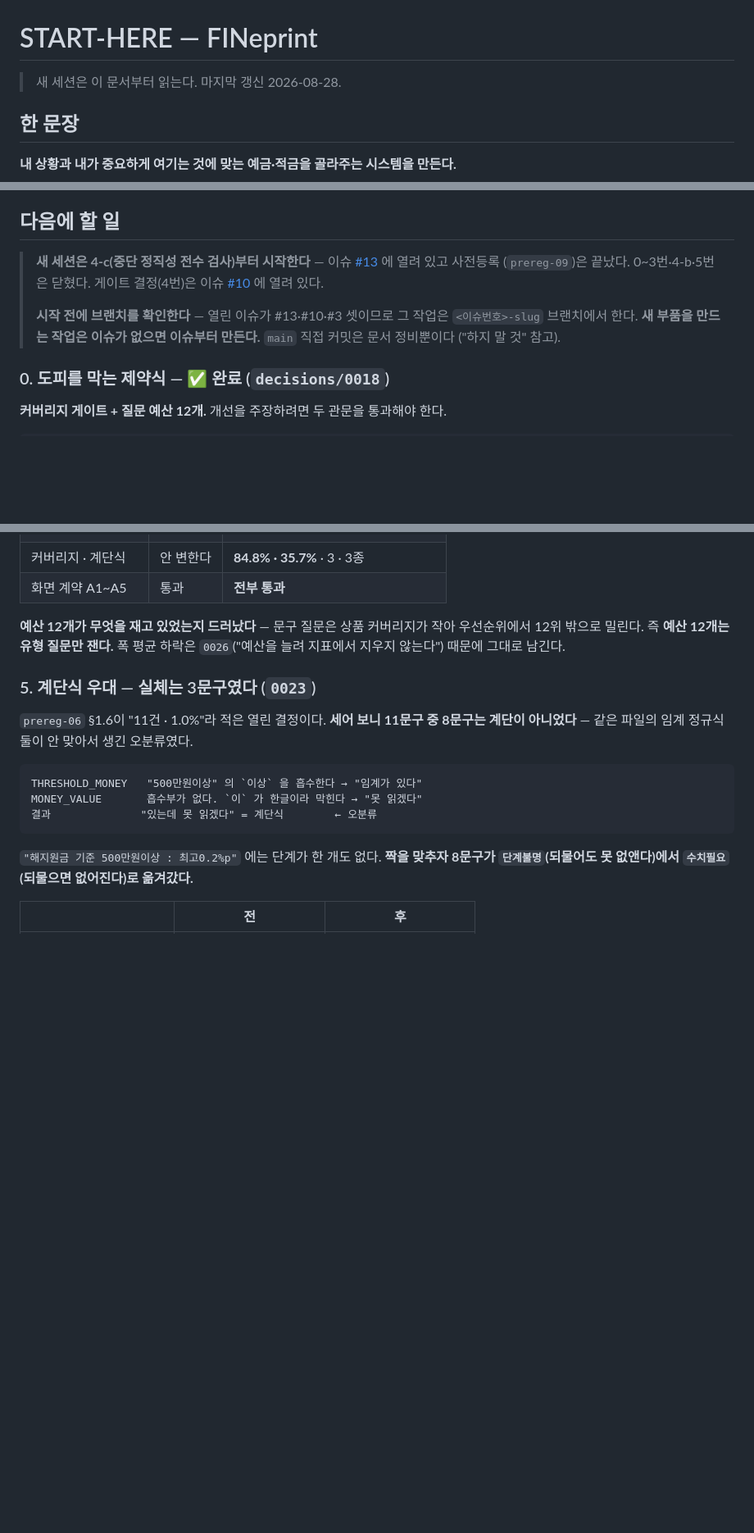
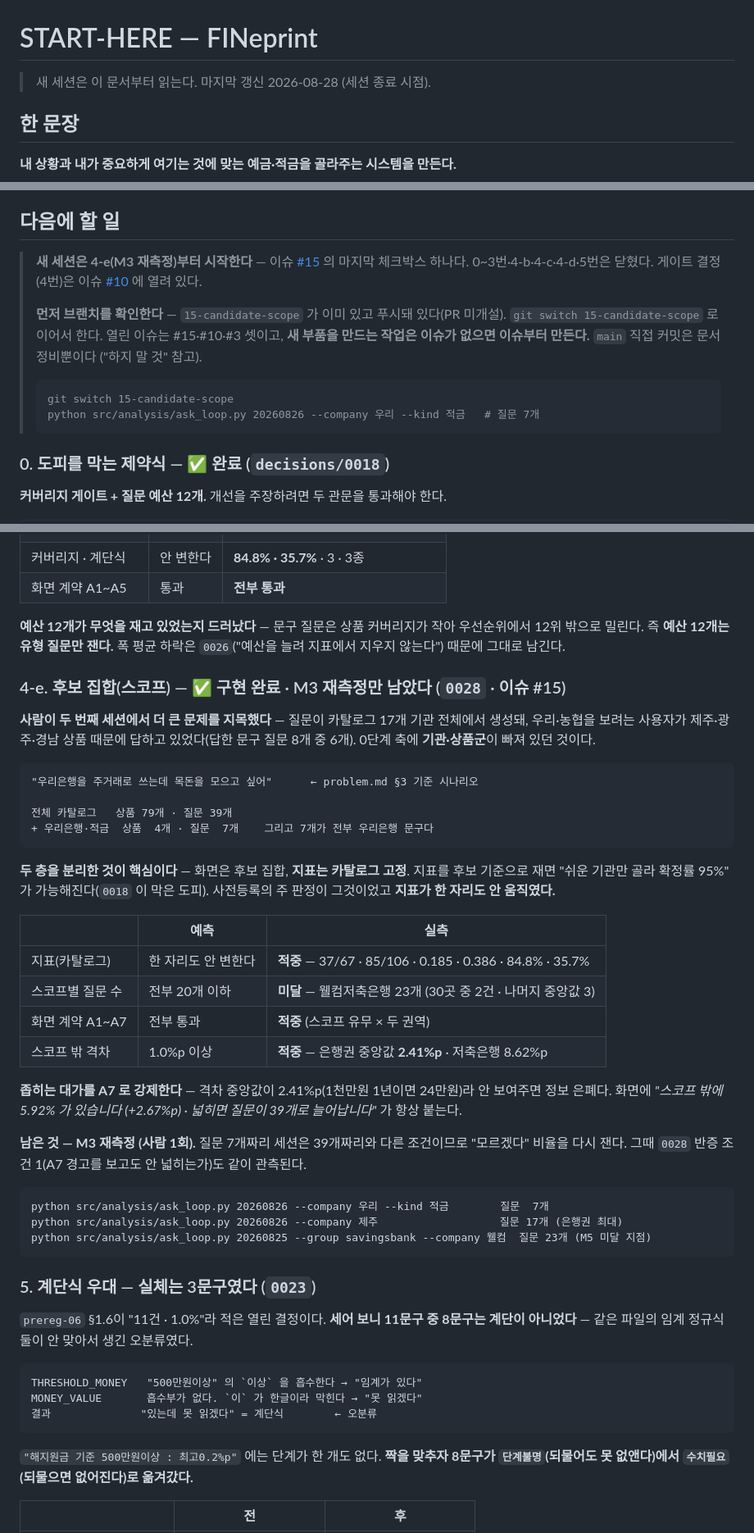
Before and after one commit to hyos0415/fineprint, a Markdown page: START-HERE.md, 3 parts joined by grey strips. Shown at 82% size. GitHub-like rendering; blank space fills up the shorter version.

Commit message:
docs: 세션 종료 정리 — 다음 시작점을 4-e(M3 재측정)로 옮긴다
현재 상태 블록에 작업 중인 브랜치(15-candidate-scope)와 이어서 돌릴 명령을 적었다.
4-e 절을 새로 만들어 스코프 구현 결과(예측 대비 실측 · M5 미달 1건)를 남기고,
2026-08-28 결정 표에 0027·0028 을 채웠다. decisions/README 에 0028 을 등록했다.

Refs #15

Co-Authored-By: Claude Opus 5 (1M context) <noreply@anthropic.com>

````diff
--- a/START-HERE.md
+++ b/START-HERE.md
@@ -1,6 +1,6 @@
 # START-HERE — FINeprint
 
-> 새 세션은 이 문서부터 읽는다. 마지막 갱신 2026-08-28.
+> 새 세션은 이 문서부터 읽는다. 마지막 갱신 2026-08-28 (세션 종료 시점).
 
 ## 한 문장
 
@@ -93,14 +98,20 @@
 
 ## 다음에 할 일
 
-> **새 세션은 4-c(중단 정직성 전수 검사)부터 시작한다** — 이슈
-> [#13](https://github.com/hyos0415/fineprint/issues/13) 에 열려 있고 사전등록
-> (`prereg-09`)은 끝났다. 0~3번·4-b·5번은 닫혔다. 게이트 결정(4번)은 이슈
+> **새 세션은 4-e(M3 재측정)부터 시작한다** — 이슈
+> [#15](https://github.com/hyos0415/fineprint/issues/15) 의 마지막 체크박스 하나다.
+> 0~3번·4-b·4-c·4-d·5번은 닫혔다. 게이트 결정(4번)은 이슈
 > [#10](https://github.com/hyos0415/fineprint/issues/10) 에 열려 있다.
 >
-> **시작 전에 브랜치를 확인한다** — 열린 이슈가 #13·#10·#3 셋이므로 그 작업은
-> `<이슈번호>-slug` 브랜치에서 한다. **새 부품을 만드는 작업은 이슈가 없으면 이슈부터
-> 만든다.** `main` 직접 커밋은 문서 정비뿐이다 ("하지 말 것" 참고).
+> **먼저 브랜치를 확인한다** — `15-candidate-scope` 가 이미 있고 푸시돼 있다(PR 미개설).
+> `git switch 15-candidate-scope` 로 이어서 한다. 열린 이슈는 #15·#10·#3 셋이고,
+> **새 부품을 만드는 작업은 이슈가 없으면 이슈부터 만든다.** `main` 직접 커밋은 문서
+> 정비뿐이다 ("하지 말 것" 참고).
+>
+> ```
+> git switch 15-candidate-scope
+> python src/analysis/ask_loop.py 20260826 --company 우리 --kind 적금   # 질문 7개
+> ```
 
 ### 0. 도피를 막는 제약식 — ✅ 완료 (`decisions/0018`)
 
@@ -373,6 +384,44 @@ python src/analysis/ask_loop.py 20260826 --group bank --term 12      M3·M4 (사
 우선순위에서 12위 밖으로 밀린다. 즉 **예산 12개는 유형 질문만 잰다.** 폭 평균 하락은
 `0026`("예산을 늘려 지표에서 지우지 않는다") 때문에 그대로 남긴다.
 
+### 4-e. 후보 집합(스코프) — ✅ 구현 완료 · M3 재측정만 남았다 (`0028` · 이슈 #15)
+
+**사람이 두 번째 세션에서 더 큰 문제를 지목했다** — 질문이 카탈로그 17개 기관 전체에서
+생성돼, 우리·농협을 보려는 사용자가 제주·광주·경남 상품 때문에 답하고 있었다(답한 문구
+질문 8개 중 6개). 0단계 축에 **기관·상품군**이 빠져 있던 것이다.
+
+```
+"우리은행을 주거래로 쓰는데 목돈을 모으고 싶어"      ← problem.md §3 기준 시나리오
+
+전체 카탈로그   상품 79개 · 질문 39개
++ 우리은행·적금  상품  4개 · 질문  7개    그리고 7개가 전부 우리은행 문구다
+```
+
+**두 층을 분리한 것이 핵심이다** — 화면은 후보 집합, **지표는 카탈로그 고정**.
+지표를 후보 기준으로 재면 "쉬운 기관만 골라 확정률 95%" 가 가능해진다(`0018` 이 막은 도피).
+사전등록의 주 판정이 그것이었고 **지표가 한 자리도 안 움직였다.**
+
+| | 예측 | 실측 |
+|---|---|---|
+| 지표(카탈로그) | 한 자리도 안 변한다 | **적중** — 37/67 · 85/106 · 0.185 · 0.386 · 84.8% · 35.7% |
+| 스코프별 질문 수 | 전부 20개 이하 | **미달** — 웰컴저축은행 23개 (30곳 중 2건 · 나머지 중앙값 3) |
+| 화면 계약 A1~A7 | 전부 통과 | **적중** (스코프 유무 × 두 권역) |
+| 스코프 밖 격차 | 1.0%p 이상 | **적중** — 은행권 중앙값 **2.41%p** · 저축은행 8.62%p |
+
+**좁히는 대가를 A7 로 강제한다** — 격차 중앙값이 2.41%p(1천만원 1년이면 24만원)라
+안 보여주면 정보 은폐다. 화면에 *"스코프 밖에 5.92% 가 있습니다 (+2.67%p) · 넓히면
+질문이 39개로 늘어납니다"* 가 항상 붙는다.
+
+**남은 것 — M3 재측정 (사람 1회).** 질문 7개짜리 세션은 39개짜리와 다른 조건이므로
+"모르겠다" 비율을 다시 잰다. 그때 `0028` 반증 조건 1(A7 경고를 보고도 안 넓히는가)도
+같이 관측된다.
+
+```
+python src/analysis/ask_loop.py 20260826 --company 우리 --kind 적금        질문  7개
+python src/analysis/ask_loop.py 20260826 --company 제주                   질문 17개 (은행권 최대)
+python src/analysis/ask_loop.py 20260825 --group savingsbank --company 웰컴  질문 23개 (M5 미달 지점)
+```
+
 ### 5. 계단식 우대 — 실체는 3문구였다 (`0023`)
 
 `prereg-06` §1.6이 "11건 · 1.0%"라 적은 열린 결정이다. **세어 보니 11문구 중 8문구는
````
Also changed, not shown: other parts of START-HERE.md (+13 -6 lines), docs/decisions/README.md (+10 -0 lines).
